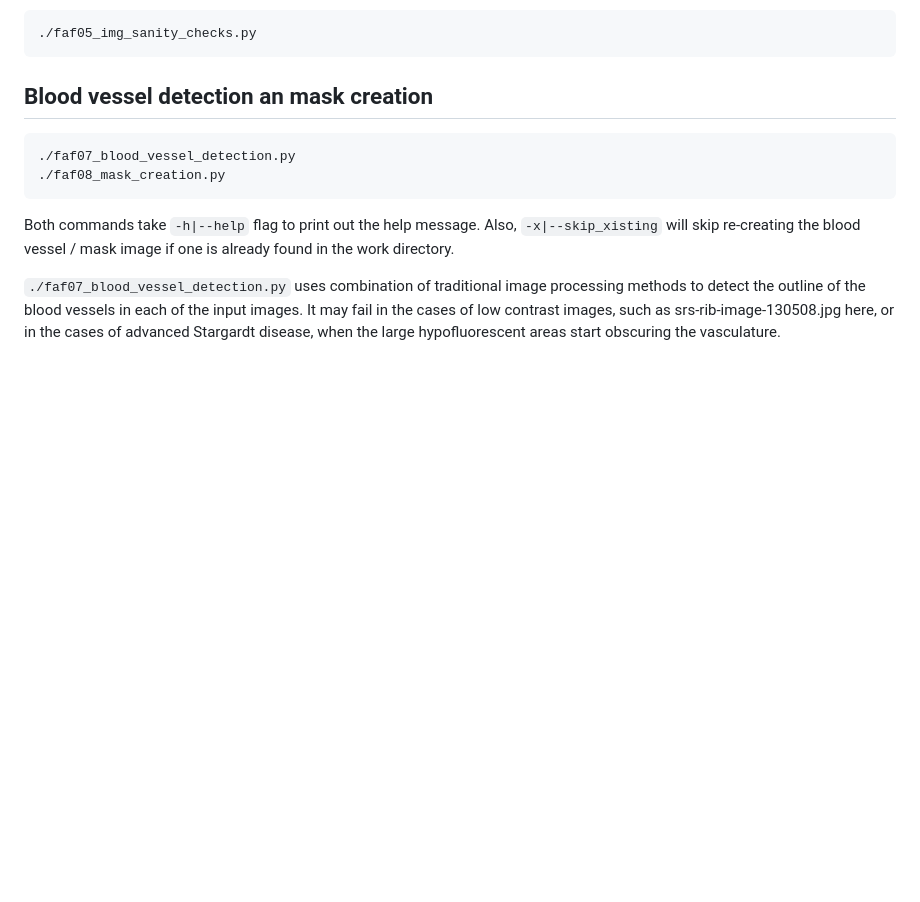
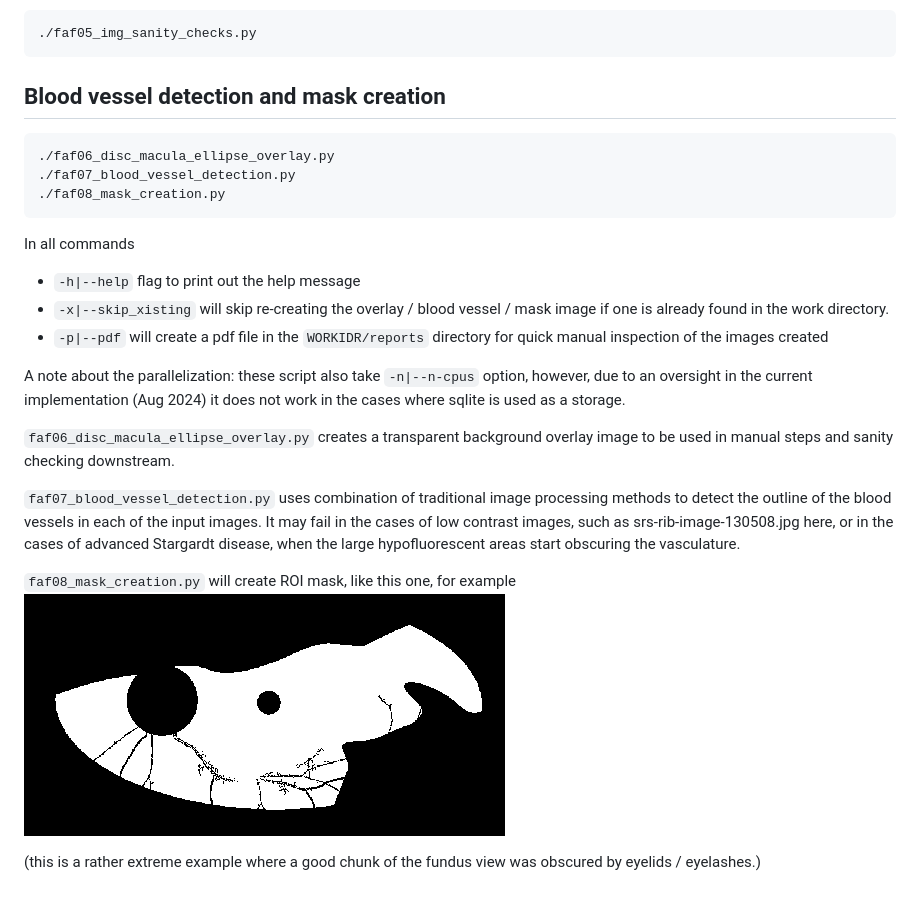
Before and after one commit to dogmaticcentral/ABCA4-faf, a Markdown page: README.md, the part around the change. GitHub-like rendering; pictures changed too: doc/roi_mask.png (added); blank space fills up the shorter version.

````diff
--- a/README.md
+++ b/README.md
@@ -113,19 +113,36 @@ fove and dosc centers are inside the image bounds, do
 ```
 
 
-## Blood vessel detection an mask creation
+## Blood vessel detection and mask creation
 
 
 ```shell
+./faf06_disc_macula_ellipse_overlay.py
 ./faf07_blood_vessel_detection.py
 ./faf08_mask_creation.py
 ```
 
-Both commands take `-h|--help` flag to print out the help message. Also, `-x|--skip_xisting`
-will skip re-creating the blood vessel / mask image if one is already found in the
+In all commands
+* `-h|--help` flag to print out the help message
+* `-x|--skip_xisting`
+will skip re-creating the  overlay / blood vessel / mask image if one is already found in the
 work directory.
+* `-p|--pdf` will create a pdf file in the `WORKIDR/reports` directory for quick manual inspection
+of the images created
 
-`./faf07_blood_vessel_detection.py` uses combination of traditional image processing methods
+A note about the parallelization: these script also take `-n|--n-cpus` option, however, due to
+an oversight in the current implementation (Aug 2024) it does not work in the cases where sqlite is used
+as a storage.
+
+`faf06_disc_macula_ellipse_overlay.py`  creates a transparent background overlay image
+to be used in manual steps and sanity checking downstream.
+
+`faf07_blood_vessel_detection.py` uses combination of traditional image processing methods
 to detect the outline of the blood vessels in each of the input images. It may fail in the cases
 of low contrast images, such as srs-rib-image-130508.jpg here, or in the cases of advanced Stargardt disease,
 when the large hypofluorescent areas start obscuring the vasculature.
+
+`faf08_mask_creation.py` will create ROI mask, like this one, for example
+![roi_mask.png](doc/roi_mask.png)
+
+(this is a rather extreme example where a good chunk of the fundus view was obscured by eyelids / eyelashes.)
````
Also changed, not shown: 28 other files.
